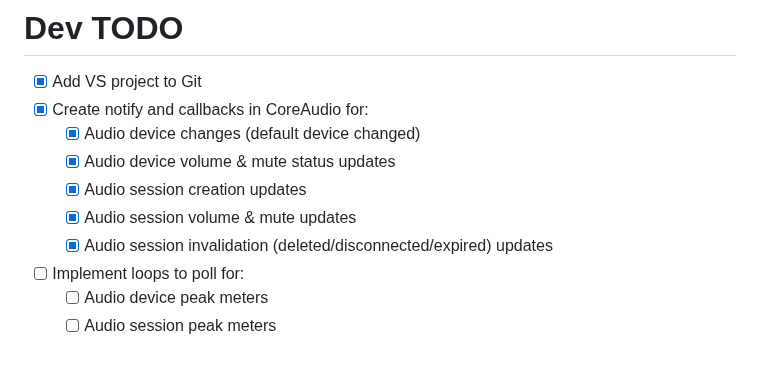
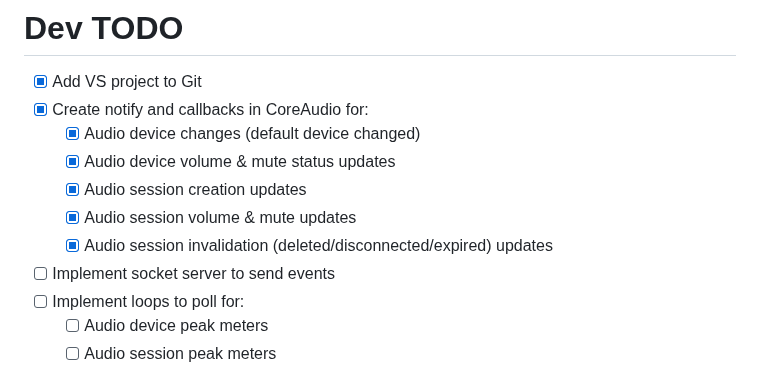
Before and after one commit to kkps-d/button-board-win32-helper, a Markdown page: README.md, the part around the change. GitHub-like rendering.

```diff
--- a/README.md
+++ b/README.md
@@ -10,6 +10,7 @@ The port can be configured by editing the `helperPort` property in `buttonboard-
   - [x] Audio session creation updates
   - [x] Audio session volume & mute updates
   - [x] Audio session invalidation (deleted/disconnected/expired) updates
+- [ ] Implement socket server to send events
 - [ ] Implement loops to poll for:
   - [ ] Audio device peak meters
   - [ ] Audio session peak meters
```
